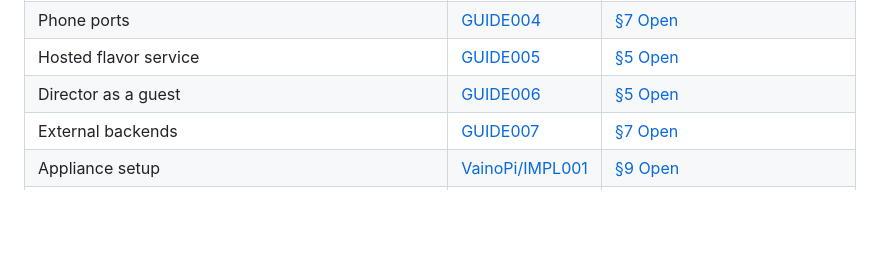
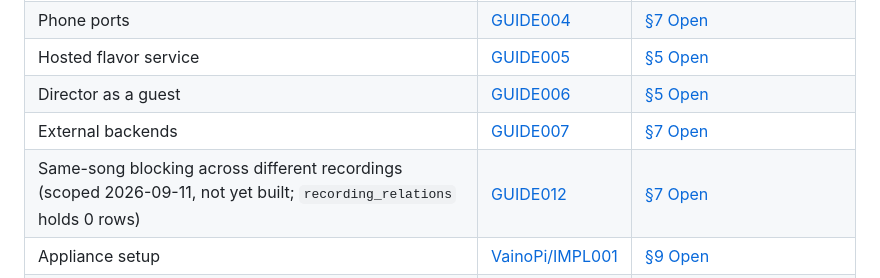
Before and after one commit to MangoCats/Vaino, a Markdown page: docs/ROADMAP.md, the part around the change. GitHub-like rendering; blank space fills up the shorter version.

```diff
--- a/docs/ROADMAP.md
+++ b/docs/ROADMAP.md
@@ -41,6 +41,7 @@ folded into one spec.
 | Hosted flavor service | [GUIDE005](GUIDE005-flavor-service.md) | [§5 Open](GUIDE005-flavor-service.md#5-open) |
 | Director as a guest | [GUIDE006](GUIDE006-director-as-a-guest.md) | [§5 Open](GUIDE006-director-as-a-guest.md#5-open) |
 | External backends | [GUIDE007](GUIDE007-external-backends-investigation.md) | [§7 Open](GUIDE007-external-backends-investigation.md#7-open) |
+| Same-song blocking across different recordings (scoped 2026-09-11, not yet built; `recording_relations` holds 0 rows) | [GUIDE012](GUIDE012-work-based-song-blocking.md) | [§7 Open](GUIDE012-work-based-song-blocking.md#7-open) |
 | Appliance setup | [VainoPi/IMPL001](../VainoPi/IMPL001-appliance-setup.md) | [§9 Open](../VainoPi/IMPL001-appliance-setup.md#9-open) |
 | Image & partitions | [VainoPi/PI001](../VainoPi/PI001-image-and-partitions.md) | [§7 What is not yet decided](../VainoPi/PI001-image-and-partitions.md#7-what-is-not-yet-decided) |
 | Appliance characterisation | [VainoPi/PI006](../VainoPi/PI006-appliance-characterisation.md) | [§9 What was not measured](../VainoPi/PI006-appliance-characterisation.md#9-what-was-not-measured) |
```
Also changed, not shown: docs/GOV001-document-hygiene.md (+1 -0 lines), docs/GUIDE012-work-based-song-blocking.md (added, +221 -0 lines).
